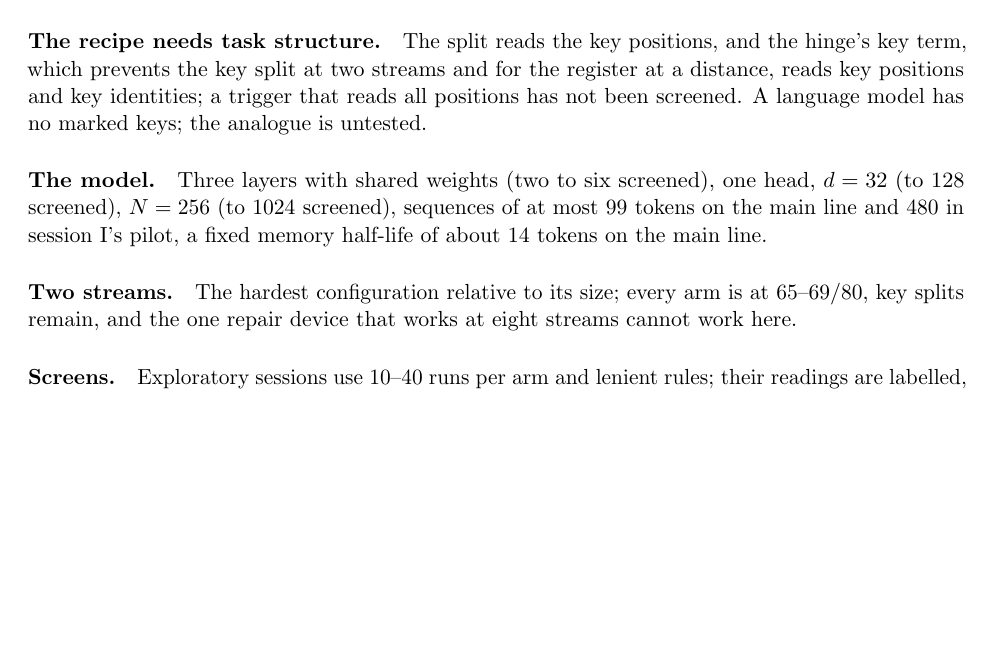
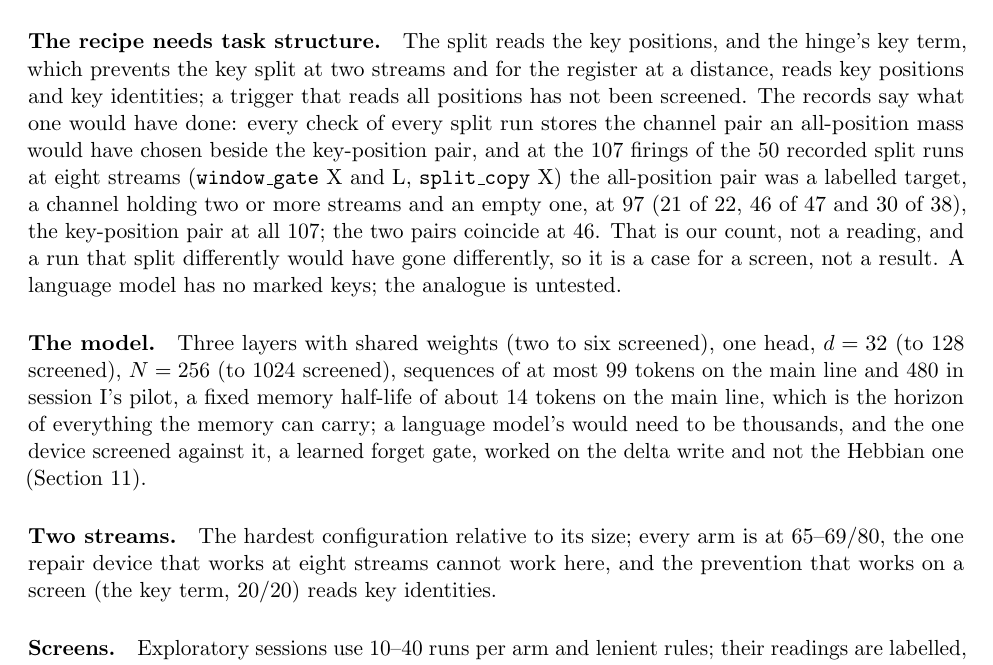
Before and after one commit to Ynkling/clankers, a LaTeX paper (multichannel_hebbian_report_v9.tex): part of page 29 of 35, cut so that both start at the same text, the shorter picture padded with empty space. Compiled offline with pdfLaTeX.

Commit message:
Revision 9 draft: limits gain the all-position target count from the records (97 of 107 firings labelled ok) and the memory-horizon limit
Co-Authored-By: Claude Fable 5.1 <noreply@anthropic.com>
Claude-Session: https://claude.ai/code/session_01D7HpBudv8or6aFXGqt2fyj

```diff
--- a/multichannel_hebbian_report_v9.tex
+++ b/multichannel_hebbian_report_v9.tex
@@ -433,11 +433,11 @@ Revisions~5--7 recorded sixteen lessons and Revision~8 five; this revision adds
 
 \paragraph{Scope of the main claim.} The result is that a gate trained only on the task loss finds a partition of the memory on the \emph{grouped layout} of a synthetic binding task, where every write's context cue is within three tokens, at two, four and eight streams, with a split aimed by gate mass at the task's key positions. The title and subtitle say so. ``Context-conditional binding'' in general, natural data and the mechanism's role in a language model are not shown; the distant-cue task has a solution without stream labels on screens ($20/20$ with a hinge that reads key identities during the first 2400 updates) and no pre-registered test of it yet.
 
-\paragraph{The recipe needs task structure.} The split reads the key positions, and the hinge's key term, which prevents the key split at two streams and for the register at a distance, reads key positions and key identities; a trigger that reads all positions has not been screened. A language model has no marked keys; the analogue is untested.
+\paragraph{The recipe needs task structure.} The split reads the key positions, and the hinge's key term, which prevents the key split at two streams and for the register at a distance, reads key positions and key identities; a trigger that reads all positions has not been screened. The records say what one would have done: every check of every split run stores the channel pair an all-position mass would have chosen beside the key-position pair, and at the 107 firings of the 50 recorded split runs at eight streams (\texttt{window\_gate} X and L, \texttt{split\_copy} X) the all-position pair was a labelled target, a channel holding two or more streams and an empty one, at 97 (21 of 22, 46 of 47 and 30 of 38), the key-position pair at all 107; the two pairs coincide at 46. That is our count, not a reading, and a run that split differently would have gone differently, so it is a case for a screen, not a result. A language model has no marked keys; the analogue is untested.
 
-\paragraph{The model.} Three layers with shared weights (two to six screened), one head, $d = 32$ (to 128 screened), $N = 256$ (to 1024 screened), sequences of at most 99 tokens on the main line and 480 in session~I's pilot, a fixed memory half-life of about 14 tokens on the main line.
+\paragraph{The model.} Three layers with shared weights (two to six screened), one head, $d = 32$ (to 128 screened), $N = 256$ (to 1024 screened), sequences of at most 99 tokens on the main line and 480 in session~I's pilot, a fixed memory half-life of about 14 tokens on the main line, which is the horizon of everything the memory can carry; a language model's would need to be thousands, and the one device screened against it, a learned forget gate, worked on the delta write and not the Hebbian one (Section~\ref{sec:memory}).
 
-\paragraph{Two streams.} The hardest configuration relative to its size; every arm is at $65$--$69/80$, key splits remain, and the one repair device that works at eight streams cannot work here.
+\paragraph{Two streams.} The hardest configuration relative to its size; every arm is at $65$--$69/80$, the one repair device that works at eight streams cannot work here, and the prevention that works on a screen (the key term, $20/20$) reads key identities.
 
 \paragraph{Screens.} Exploratory sessions use 10--40 runs per arm and lenient rules; their readings are labelled, their descriptions are descriptions, and nothing from them is a claim until a main-line test repeats it. Several screens in this revision have both arms at the ceiling and can detect only large differences.
 
```
Also changed, not shown: multichannel_hebbian_report_v9.pdf.
